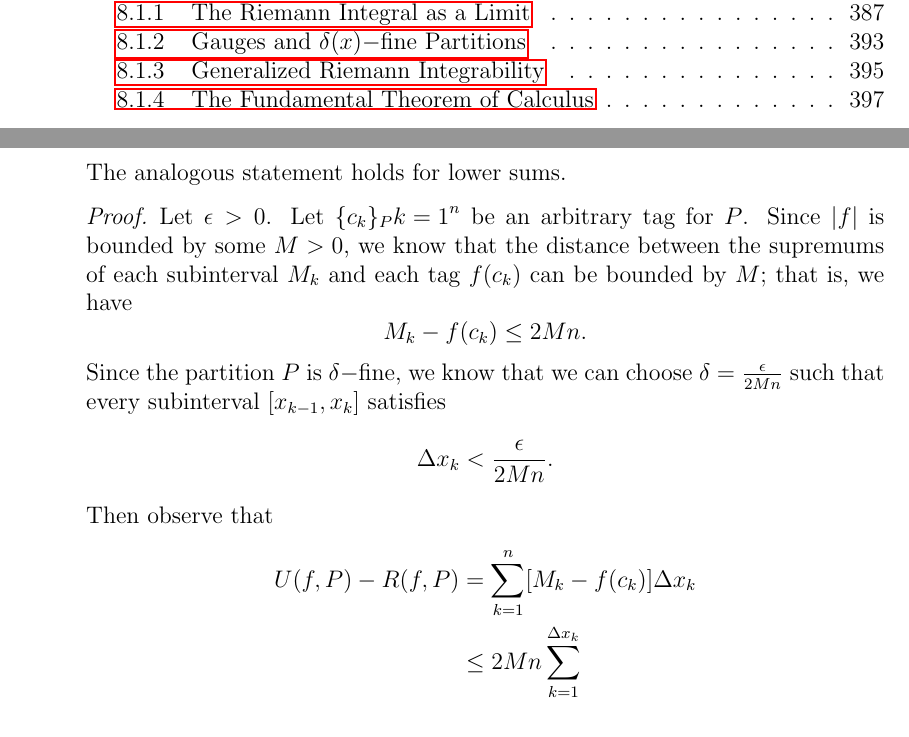
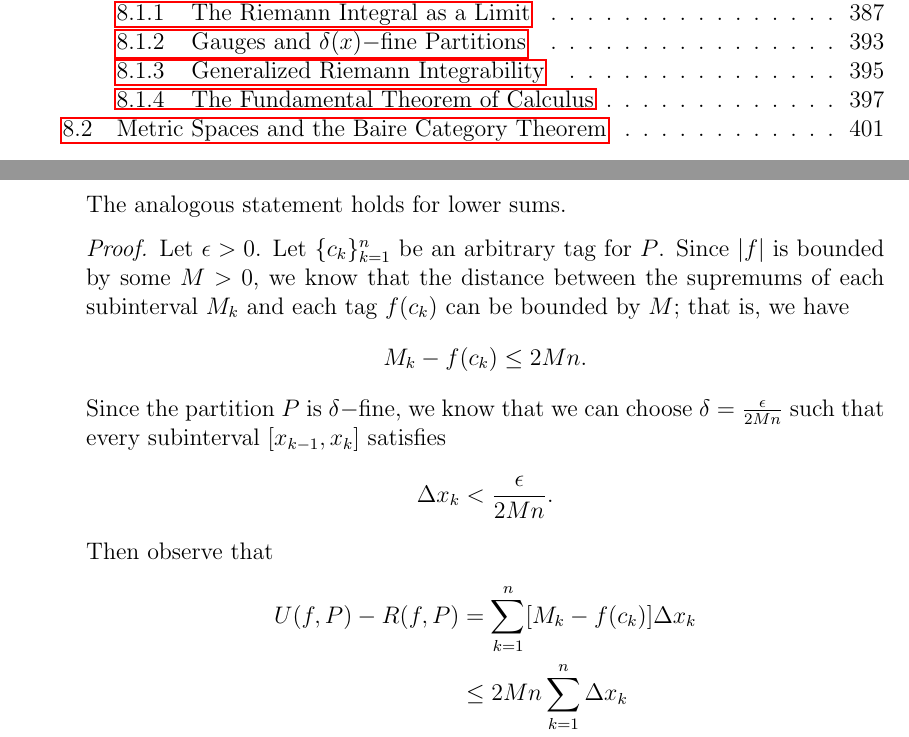
Before and after one commit to LanceRemigio/notes, a LaTeX thesis (Analysis/main.tex, which reads Analysis/chapter/ch8/8.1/chap8.1.tex, Analysis/chapter/ch8/8.2/chap8.2.tex): two parts of pages 7 and 392 of 400, joined at a grey line, cut so that both start at the same text. The pictures show the PDF file Analysis/main.pdf that the author committed with the source.

Commit message:
new section

```diff
--- a/Analysis/chapter/ch8/8.1/chap8.1.tex
+++ b/Analysis/chapter/ch8/8.1/chap8.1.tex
@@ -108,12 +108,12 @@ Observe that for any partition, the upper sum takes on the form
     \item[(b)] If \( f  \) is not continuous, it may not be possible to find tags for which \( R(f,P) = U(f,P) \). Show, however, that given an arbitrary \( \epsilon >0  \), it is possible to pick tags for \( P  \) so that
         \[  U(f,P) - R(f,P) < \epsilon. \] The analogous statement holds for lower sums.
         \begin{proof}
-            Let \( \epsilon > 0  \). Let \( \{ c_{k } \}_P{k=1}^{n}  \) be an arbitrary tag for \( P  \). Since \( | f |  \) is bounded by some \( M > 0  \), we know that the distance between the supremums of each subinterval \( M_{k} \) and each tag \( f(c_{k }) \) can be bounded by \( M  \); that is, we have
+            Let \( \epsilon > 0  \). Let \( \{ c_{k } \}_{k=1}^{n}  \) be an arbitrary tag for \( P  \). Since \( | f |  \) is bounded by some \( M > 0  \), we know that the distance between the supremums of each subinterval \( M_{k} \) and each tag \( f(c_{k }) \) can be bounded by \( M  \); that is, we have
             \[   M_{k } - f(c_{k }) \leq  2Mn. \] Since the partition \( P  \) is \( \delta- \)fine, we know that we can choose \( \delta = \frac{ \epsilon  }{ 2Mn }  \) such that every subinterval \( [x_{k-1}, x_{k}] \) satisfies
             \[ \Delta x_{k } < \frac{ \epsilon  }{ 2Mn }. \] Then observe that
         \begin{align*}
             U(f,P) - R(f,P)   &= \sum_{ k=1 }^{ n } [ M_{k } - f(c_{k })]  \Delta x_{k }\\
-                              &\leq 2Mn \sum_{ k=1 }^{ \Delta x_{k } } \\
+                              &\leq 2Mn \sum_{ k=1 }^{n } \Delta x_{k }  \\
                               &< 2Mn \cdot \frac{ \epsilon  }{ 2Mn } \sum_{ k=1 }^{ n } \\
                               &= \epsilon.
         \end{align*}
--- /dev/null
+++ b/Analysis/chapter/ch8/8.2/chap8.2.tex
@@ -0,0 +1 @@
+\section{Metric Spaces and the Baire Category Theorem}
```
Also changed, not shown: Analysis/main.tex (+1 -0 lines), Analysis/main.pdf, Analysis/chapter/ch8/8.1/chap8.1.tex (4 more changed lines).
